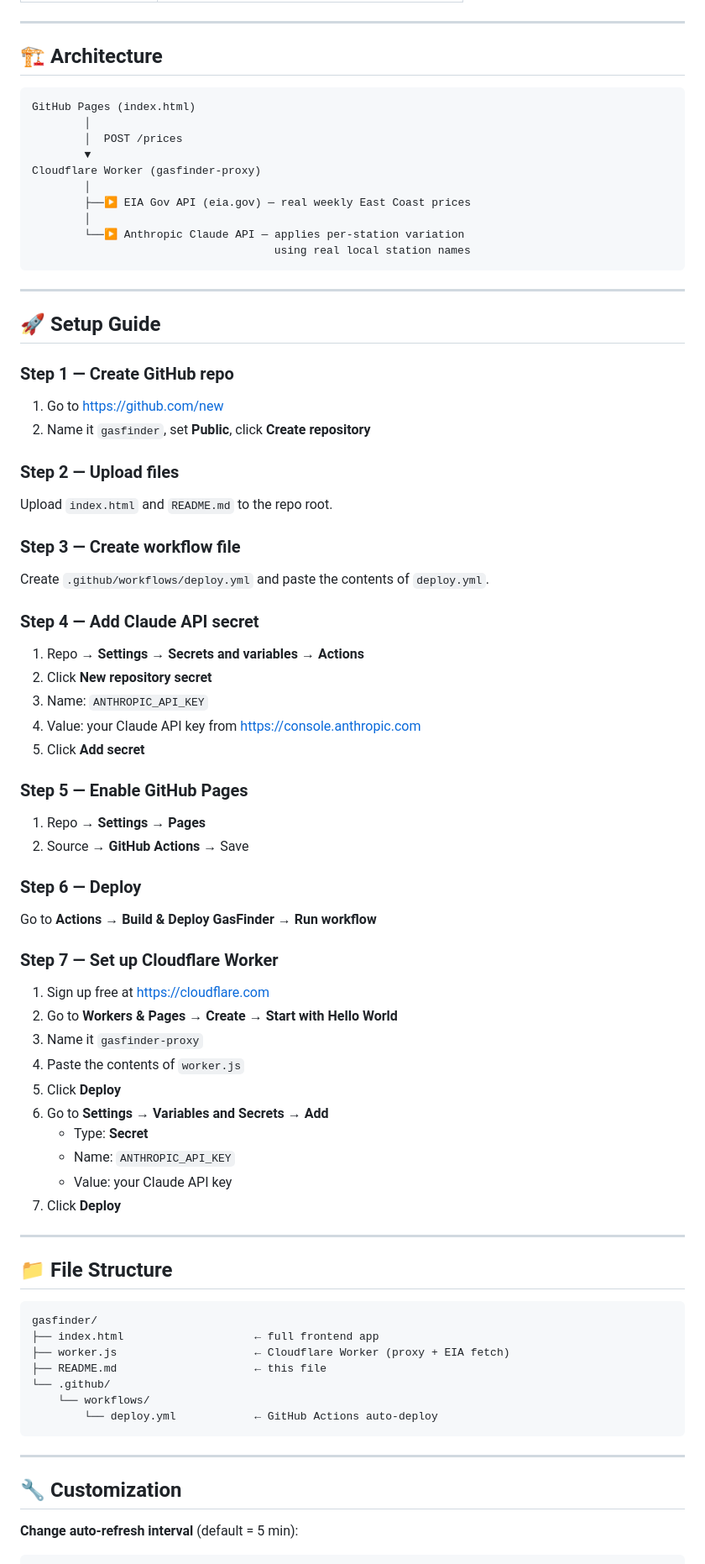
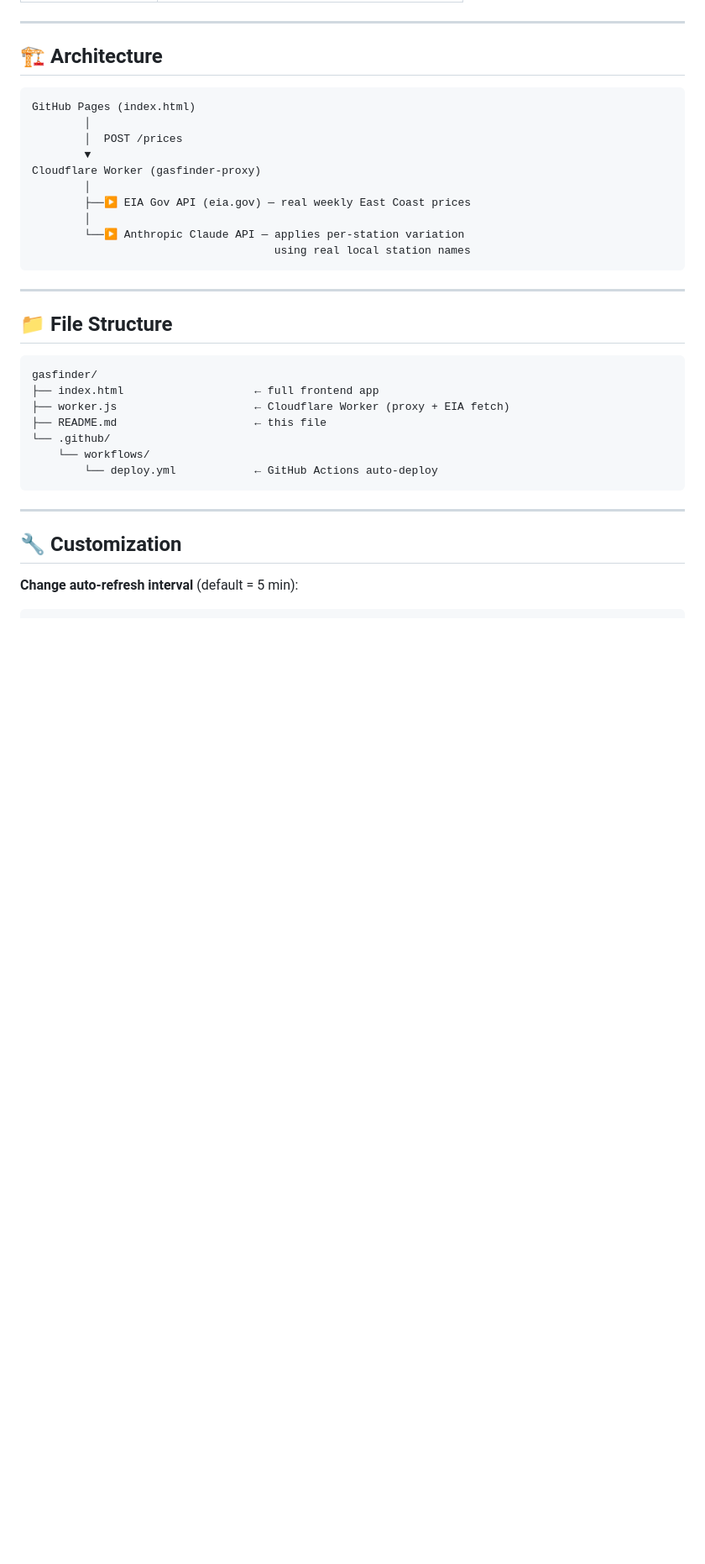
Before and after one commit to rahulreddyutd/gasfinder, a Markdown page: README.md, the part around the change. Shown at 84% size. GitHub-like rendering; blank space fills up the shorter version.

````diff
--- a/README.md
+++ b/README.md
@@ -54,46 +54,6 @@ Cloudflare Worker (gasfinder-proxy)
         └──▶ Anthropic Claude API — applies per-station variation
                                      using real local station names
 ```
-
----
-
-## 🚀 Setup Guide
-
-### Step 1 — Create GitHub repo
-1. Go to https://github.com/new
-2. Name it `gasfinder`, set **Public**, click **Create repository**
-
-### Step 2 — Upload files
-Upload `index.html` and `README.md` to the repo root.
-
-### Step 3 — Create workflow file
-Create `.github/workflows/deploy.yml` and paste the contents of `deploy.yml`.
-
-### Step 4 — Add Claude API secret
-1. Repo → **Settings → Secrets and variables → Actions**
-2. Click **New repository secret**
-3. Name: `ANTHROPIC_API_KEY`
-4. Value: your Claude API key from https://console.anthropic.com
-5. Click **Add secret**
-
-### Step 5 — Enable GitHub Pages
-1. Repo → **Settings → Pages**
-2. Source → **GitHub Actions** → Save
-
-### Step 6 — Deploy
-Go to **Actions → Build & Deploy GasFinder → Run workflow**
-
-### Step 7 — Set up Cloudflare Worker
-1. Sign up free at https://cloudflare.com
-2. Go to **Workers & Pages → Create → Start with Hello World**
-3. Name it `gasfinder-proxy`
-4. Paste the contents of `worker.js`
-5. Click **Deploy**
-6. Go to **Settings → Variables and Secrets → Add**
-   - Type: **Secret**
-   - Name: `ANTHROPIC_API_KEY`
-   - Value: your Claude API key
-7. Click **Deploy**
 
 ---
 
````
